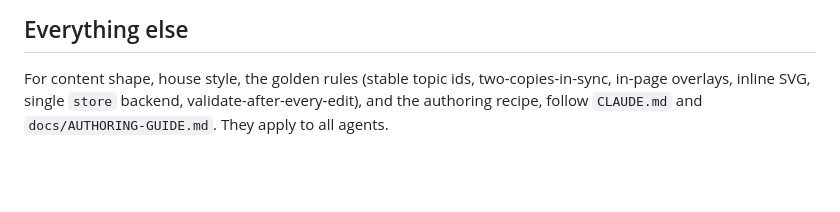
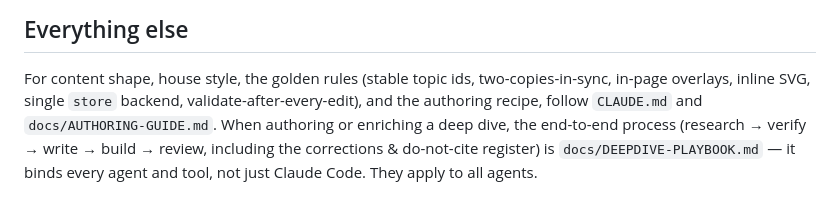
Before and after one commit to selmeci/agentic-sdlc-learning, a Markdown page: AGENTS.md, the part around the change. Rendered like a GitHub page; blank space fills up the shorter version.

```diff
--- a/AGENTS.md
+++ b/AGENTS.md
@@ -51,4 +51,7 @@ quality rules live in `docs/AUTHORING-GUIDE.md` Steps 1b–1c. Follow all of the
 
 For content shape, house style, the golden rules (stable topic ids, two-copies-in-sync, in-page
 overlays, inline SVG, single `store` backend, validate-after-every-edit), and the authoring
-recipe, follow `CLAUDE.md` and `docs/AUTHORING-GUIDE.md`. They apply to all agents.
+recipe, follow `CLAUDE.md` and `docs/AUTHORING-GUIDE.md`. When authoring or enriching a deep
+dive, the end-to-end process (research → verify → write → build → review, including the
+corrections & do-not-cite register) is `docs/DEEPDIVE-PLAYBOOK.md` — it binds every agent and
+tool, not just Claude Code. They apply to all agents.
```
Also changed, not shown: docs/DEEPDIVE-PLAYBOOK.md (added, +152 -0 lines), 1 other file.
